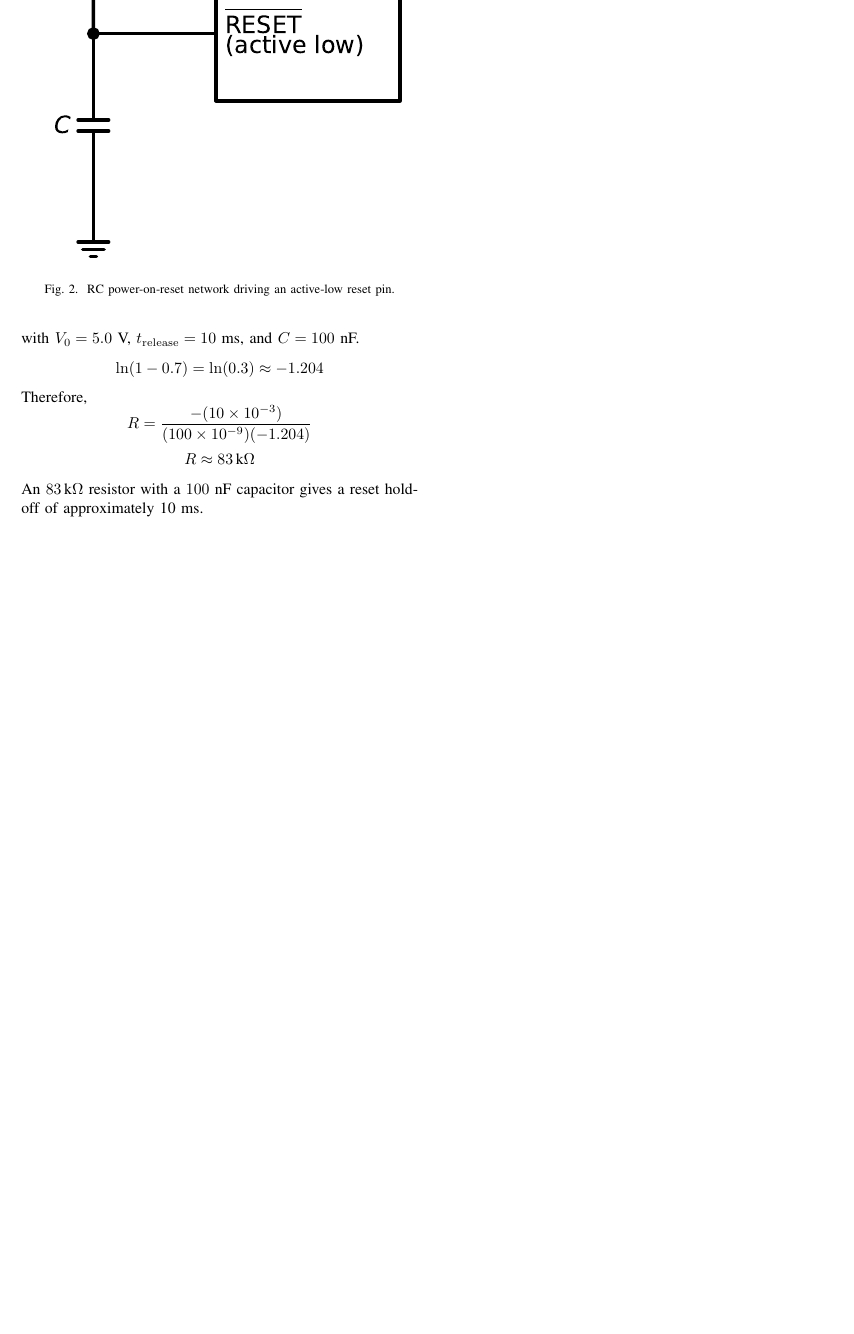
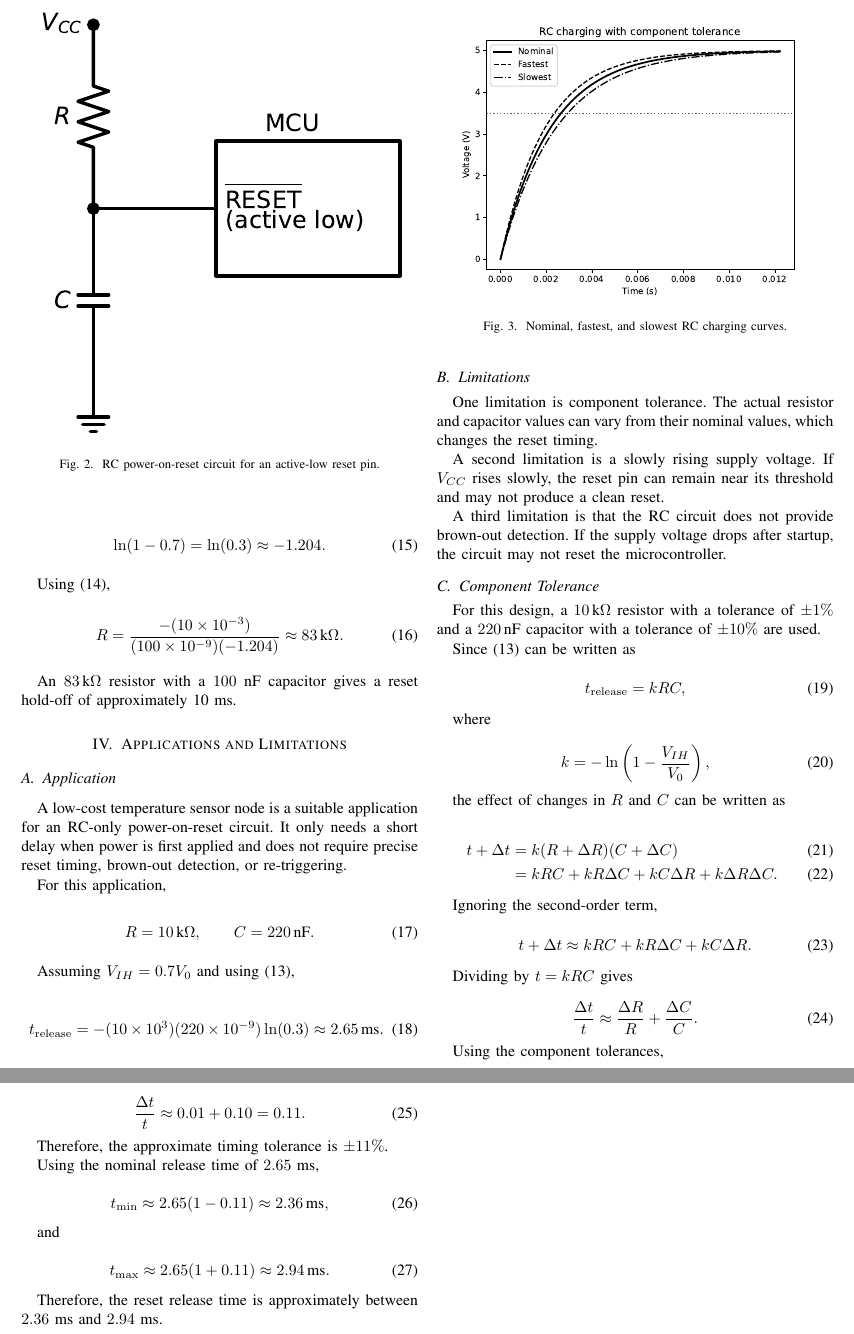
Before and after one commit to Pinacam/rc-charging-poc-Pina, a LaTeX paper (report/report.tex): part of page 2 of 2 before the commit and two parts of pages 2 and 3 of 3 after it, the two joined at a grey line, cut at the place of the change, the shorter picture padded with empty space. Compiled offline with pdfLaTeX.

Commit message:
Refine abstract and enhance RC circuit explanations
Updated the abstract and improved the clarity of the equations and explanations related to the charging behavior of an RC network and its application in a power-on-reset circuit.

```diff
--- a/report/report.tex
+++ b/report/report.tex
@@ -53,8 +82,9 @@ A power-on-reset circuit can be used to hold a microcontroller in reset while th
 
 \begin{figure}[t]
 \centering
-\includegraphics[width=\columnwidth]{figures/drawn/por_circuit.pdf}
-\caption{RC power-on-reset network driving an active-low reset pin.}
+\includegraphics[width=\columnwidth]
+{figures/drawn/por_circuit.pdf}
+\caption{RC power-on-reset circuit for an active-low reset pin.}
 \label{fig:por}
 \end{figure}
 
@@ -75,6 +130,0 @@ For the worked example, let
-with $V_0 = 5.0$ V, $t_{\mathrm{release}} = 10$ ms, and $C = 100$ nF.
-\[\ln(1-0.7)=\ln(0.3)\approx -1.204\]
-Therefore,
-\[R =\frac{-(10\times10^{-3})}{(100\times10^{-9})(-1.204)}\]
-\[R \approx 83\,\text{k}\Omega\]
-An $83\,\text{k}\Omega$ resistor with a $100$ nF capacitor gives a reset hold-off of approximately 10 ms.
@@ -81,2 +142,135 @@ An $83\,\text{k}\Omega$ resistor with a $100$ nF capacitor gives a reset hold-of
+\begin{equation}
+\ln(1-0.7)=\ln(0.3)\approx-1.204.
+\end{equation}
+
+Using \eqref{eq:rvalue},
+
+\begin{equation}
+R=
+\frac{-(10\times10^{-3})}
+{(100\times10^{-9})(-1.204)}
+\approx83\,\text{k}\Omega.
+\end{equation}
+
+An $83\,\text{k}\Omega$ resistor with a $100$ nF capacitor gives a
+reset hold-off of approximately 10 ms.
+
+
+\section{Applications and Limitations}
+
+\subsection{Application}
+
+A low-cost temperature sensor node is a suitable application for an
+RC-only power-on-reset circuit. It only needs a short delay when power
+is first applied and does not require precise reset timing, brown-out
+detection, or re-triggering.
+
+For this application,
+
+\begin{equation}
+R=10\,\text{k}\Omega,\qquad C=220\,\text{nF}.
+\end{equation}
+
+Assuming $V_{IH}=0.7V_0$ and using \eqref{eq:release},
+
+\begin{equation}
+t_{\mathrm{release}}
+=-(10\times10^3)(220\times10^{-9})\ln(0.3)
+\approx2.65\,\text{ms}.
+\end{equation}
+
+
+\begin{figure}[!t]
+\centering
+\includegraphics[width=\columnwidth]
+{figures/generated/rc_tolerance.pdf}
+\caption{Nominal, fastest, and slowest RC charging curves.}
+\label{fig:tolerance}
+\end{figure}
+
+
+\subsection{Limitations}
+
+One limitation is component tolerance. The actual resistor and
+capacitor values can vary from their nominal values, which changes the
+reset timing.
+
+A second limitation is a slowly rising supply voltage. If $V_{CC}$
+rises slowly, the reset pin can remain near its threshold and may not
+produce a clean reset.
+
+A third limitation is that the RC circuit does not provide brown-out
+detection. If the supply voltage drops after startup, the circuit may
+not reset the microcontroller.
+
+
+\subsection{Component Tolerance}
+
+For this design, a $10\,\text{k}\Omega$ resistor with a tolerance of
+$\pm1\%$ and a $220\,\text{nF}$ capacitor with a tolerance of
+$\pm10\%$ are used.
+
+Since \eqref{eq:release} can be written as
+
+\begin{equation}
+t_{\mathrm{release}}=kRC,
+\end{equation}
+
+where
+
+\begin{equation}
+k=-\ln\left(1-\frac{V_{IH}}{V_0}\right),
+\end{equation}
+
+the effect of changes in $R$ and $C$ can be written as
+
+\begin{align}
+t+\Delta t
+&=k(R+\Delta R)(C+\Delta C) \\
+&=kRC+kR\Delta C+kC\Delta R+k\Delta R\Delta C.
+\end{align}
+
+Ignoring the second-order term,
+
+\begin{equation}
+t+\Delta t
+\approx
+kRC+kR\Delta C+kC\Delta R.
+\end{equation}
+
+Dividing by $t=kRC$ gives
+
+\begin{equation}
+\frac{\Delta t}{t}
+\approx
+\frac{\Delta R}{R}
++
+\frac{\Delta C}{C}.
+\label{eq:tolerance}
+\end{equation}
+
+Using the component tolerances,
+
+\begin{equation}
+\frac{\Delta t}{t}
+\approx0.01+0.10=0.11.
+\end{equation}
+
+Therefore, the approximate timing tolerance is $\pm11\%$.
+
+Using the nominal release time of $2.65$ ms,
+
+\begin{equation}
+t_{\min}\approx2.65(1-0.11)\approx2.36\,\text{ms},
+\end{equation}
+
+and
+
+\begin{equation}
+t_{\max}\approx2.65(1+0.11)\approx2.94\,\text{ms}.
+\end{equation}
+
+Therefore, the reset release time is approximately between
+$2.36$ ms and $2.94$ ms.
 
 \end{document}
```
Also changed, not shown: report/report.tex (124 more changed lines).
